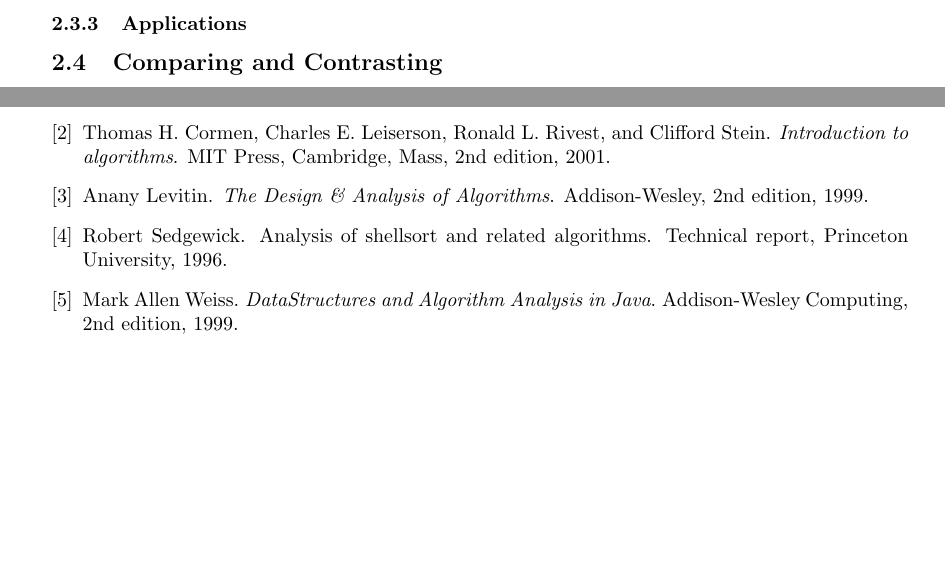
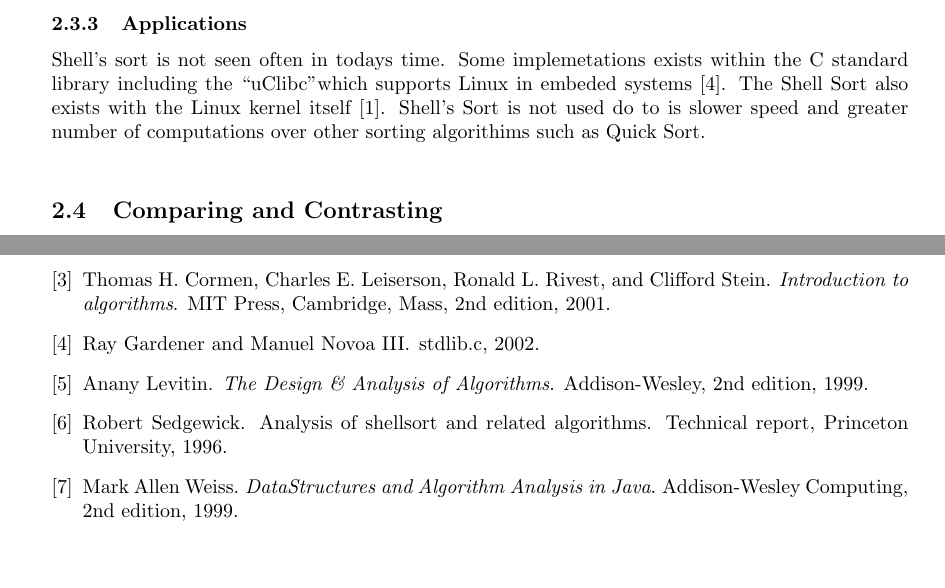
Before and after one commit to ranman/MATH-310-Project, a LaTeX document (project.tex): two parts of page 7 of 7, joined at a grey line, cut so that both start at the same text, the shorter picture padded with empty space. Compiled offline with pdfLaTeX.

Commit message:
Added applications

```diff
--- a/project.tex
+++ b/project.tex
@@ -366,8 +365,13 @@
         mathematical field continue to look for the fastest gap
         sequence\cite{princton}.\\
     \subsubsection{Applications}
-
-
+        Shell's sort is not seen often in todays time. Some implemetations
+        exists within the C standard library including the \textquotedblleft
+        uClibc\textquotedblright which supports Linux in embeded systems
+        \cite{uClibc}. The Shell Sort also exists with the Linux kernel itself
+        \cite{kernel}. Shell's Sort is not used do to is slower speed and
+        greater number of computations over other sorting algorithims such as
+        Quick Sort.\\
 
    \subsection{Comparing and Contrasting}
 \section{Conclusions}
```
Also changed, not shown: sources.bib (+22 -8 lines), project.tex (1 more changed lines).
